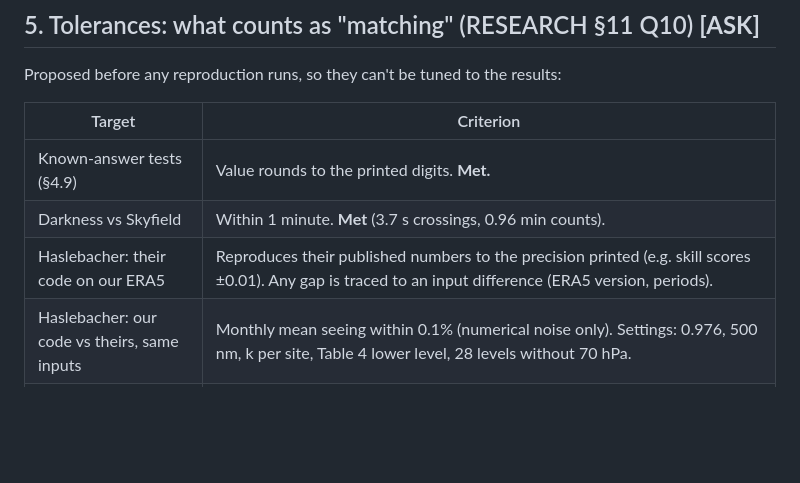
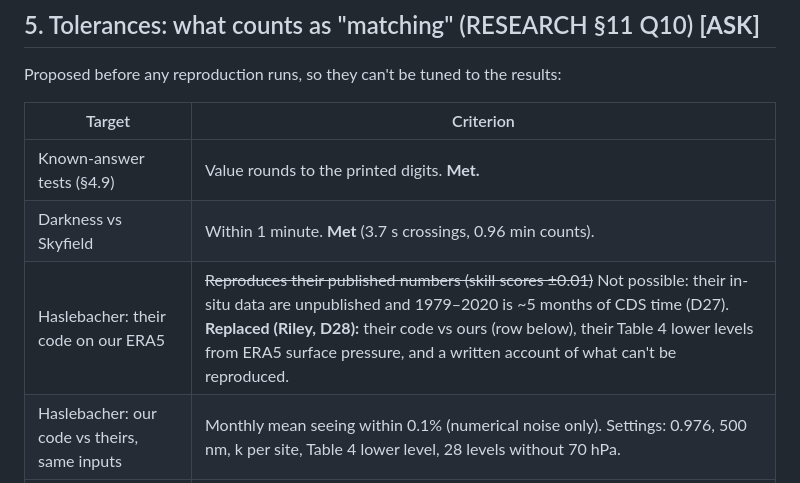
Before and after one commit to rrweller/Astro-seeing, a Markdown page: reports/phase1_plan.md, the part around the change. GitHub-like rendering; blank space fills up the shorter version.

```diff
--- a/reports/phase1_plan.md
+++ b/reports/phase1_plan.md
@@ -76,7 +76,7 @@ Proposed before any reproduction runs, so they can't be tuned to the results:
 |---|---|
 | Known-answer tests (§4.9) | Value rounds to the printed digits. **Met.** |
 | Darkness vs Skyfield | Within 1 minute. **Met** (3.7 s crossings, 0.96 min counts). |
-| Haslebacher: their code on our ERA5 | Reproduces their published numbers to the precision printed (e.g. skill scores ±0.01). Any gap is traced to an input difference (ERA5 version, periods). |
+| Haslebacher: their code on our ERA5 | ~~Reproduces their published numbers (skill scores ±0.01)~~ Not possible: their in-situ data are unpublished and 1979–2020 is ~5 months of CDS time (D27). **Replaced (Riley, D28):** their code vs ours (row below), their Table 4 lower levels from ERA5 surface pressure, and a written account of what can't be reproduced. |
 | Haslebacher: our code vs theirs, same inputs | Monthly mean seeing within 0.1% (numerical noise only). Settings: 0.976, 500 nm, k per site, Table 4 lower level, 28 levels without 70 hPa. |
 | Bi et al. | Each site's median and quartiles within ±0.05″ of their ERA5 column (§6.1), with pressure and/or model levels. If fewer than 5 of 7 sites match, every difference is explained. |
 | Priyatikanto et al. | Timau ERA5 median 0.79″ ± 0.03″, with at least one printed-equation variant; seasonal pattern matches qualitatively (best in March and December). The Eltari ratio (0.76) needs their radiosondes; reproduce it only if BMKG data turn out to be obtainable. |
```
Also changed, not shown: docs/decisions.md (+10 -0 lines).
